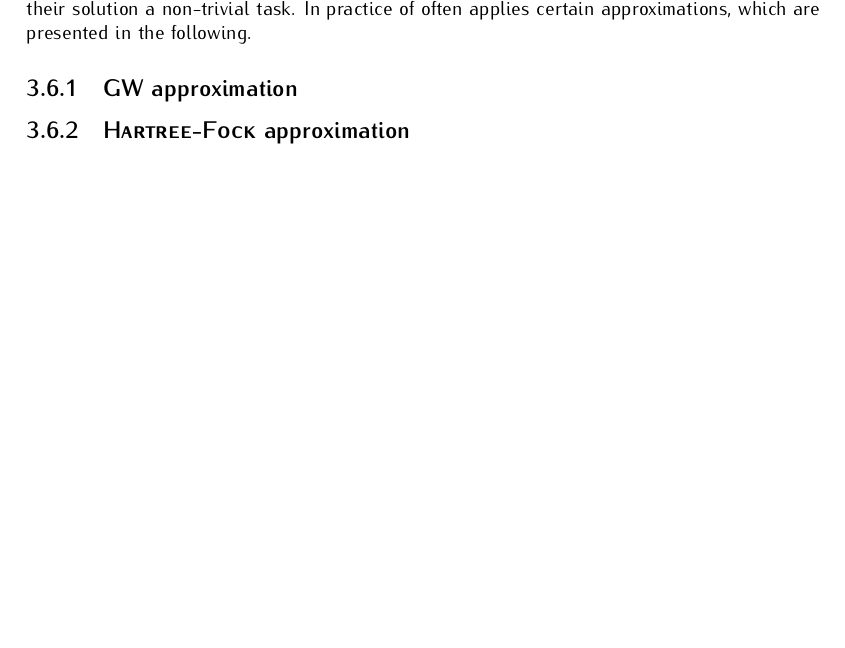
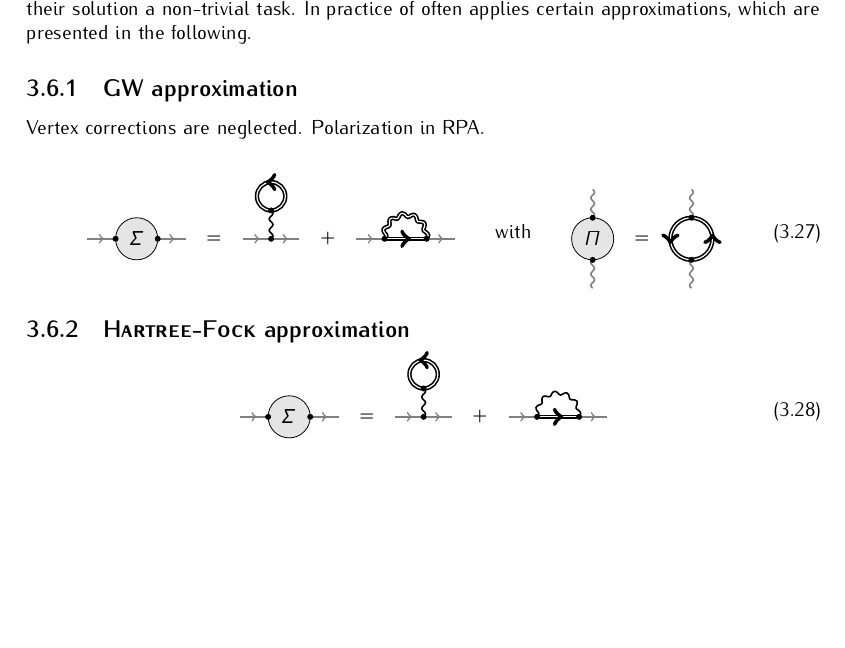
Before and after one commit to janberges/MSc, a LaTeX thesis (thesis.tex, which reads mainmatter/manybodyphysics.tex, tikzin/gw-polarization.tex, tikzin/gw-self-energy.tex): part of page 19 of 26, cut so that both start at the same text, the shorter picture padded with empty space. Compiled offline with pdfLaTeX.

Commit message:
Create Feynman diagrams for GW and Hartree-Fock approximations

```diff
--- a/mainmatter/manybodyphysics.tex
+++ b/mainmatter/manybodyphysics.tex
@@ -1607,4 +1607,16 @@ diagrammatically as
 
 \subsection{GW approximation}
 
+Vertex corrections are neglected. Polarization in RPA.
+
+\begin{equation}
+    \input{tikzin/gw-self-energy.tex}
+    \qquad \text{with} \qquad
+    \input{tikzin/gw-polarization.tex}
+\end{equation}
+
 \subsection{\name{Hartree-Fock} approximation}
+
+\begin{equation}
+    \input{tikzin/hf-self-energy.tex}
+\end{equation}
--- /dev/null
+++ b/tikzin/gw-polarization.tex
@@ -0,0 +1,26 @@
+%!TEX root = ../thesis.tex
+%
+\begin{tikzpicture}[baseline]
+    \pgfmathsetmacro\r{sqrt(sqrt(3)/pi)/2}
+    %
+    \coordinate (t) at (1-\r, +\r);
+    \coordinate (b) at (1-\r, -\r);
+    %
+    \draw [fill=black!10!white] (1-\r, 0) circle [radius=\r] node {$\Pi$};
+    %
+    \node at (1.5, 0) {$=$};
+    %
+    \coordinate (T) at (2+\r, +\r);
+    \coordinate (B) at (2+\r, -\r);
+    %
+    \foreach \point in {t, T}
+        \draw [phonon, gray] (\point) -- +(+90:5mm);
+    %
+    \foreach \point in {b, B}
+        \draw [phonon, gray] (\point) -- +(-90:5mm);
+    %
+    \draw [electron, double] (B) arc (-90:90:\r);
+    \draw [electron, double] (T) arc (90:270:\r);
+    %
+    \foreach \point in {t, b, T, B} \fill (\point) circle (1.5pt);
+\end{tikzpicture}%
--- /dev/null
+++ b/tikzin/gw-self-energy.tex
@@ -0,0 +1,36 @@
+%!TEX root = ../thesis.tex
+%
+\begin{tikzpicture}[baseline]
+    \pgfmathsetmacro\r{sqrt(sqrt(3)/pi)/2}
+    %
+    \coordinate (i) at (1-2*\r, 0);
+    %
+    \draw [fill=black!10!white] (1-\r, 0) circle [radius=\r] node {$\Sigma$};
+    %
+    \coordinate (o) at (1, 0);
+    %
+    \node at (2, 0) {$=$};
+    %
+    \coordinate (0) at (3, 0.0);
+    \coordinate (1) at (3, 0.5);
+    %
+    \node at (4, 0) {$+$};
+    %
+    \coordinate (I) at (5, 0);
+    \coordinate (O) at (5+2*\r, 0);
+    %
+    \foreach \point in {i, 0, I}
+        \draw [electron, gray] (\point) +(180:5mm) -- (\point);
+    %
+    \foreach \point in {o, 0, O}
+        \draw [electron, gray] (\point) -- +(0:5mm);
+    %
+    \draw [phonon] (0) -- (1);
+    \draw [electron, double] (1) arc (-90:270:2.5mm);
+    %
+    % -15 in place of 0 to compensate low accuracy:
+    \draw [phonon, double] (I) arc (180:-15:\r);
+    \draw [electron, double] (I) -- (O);
+    %
+    \foreach \point in {i, o, 0, 1, I, O} \fill (\point) circle (1.5pt);
+\end{tikzpicture}
--- /dev/null
+++ b/tikzin/hf-self-energy.tex
@@ -0,0 +1,36 @@
+%!TEX root = ../thesis.tex
+%
+\begin{tikzpicture}[baseline]
+    \pgfmathsetmacro\r{sqrt(sqrt(3)/pi)/2}
+    %
+    \coordinate (i) at (1-2*\r, 0);
+    %
+    \draw [fill=black!10!white] (1-\r, 0) circle [radius=\r] node {$\Sigma$};
+    %
+    \coordinate (o) at (1, 0);
+    %
+    \node at (2, 0) {$=$};
+    %
+    \coordinate (0) at (3, 0.0);
+    \coordinate (1) at (3, 0.5);
+    %
+    \node at (4, 0) {$+$};
+    %
+    \coordinate (I) at (5, 0);
+    \coordinate (O) at (5+2*\r, 0);
+    %
+    \foreach \point in {i, 0, I}
+        \draw [electron, gray] (\point) +(180:5mm) -- (\point);
+    %
+    \foreach \point in {o, 0, O}
+        \draw [electron, gray] (\point) -- +(0:5mm);
+    %
+    \draw [phonon] (0) -- (1);
+    \draw [electron, double] (1) arc (-90:270:2.5mm);
+    %
+    % -15 in place of 0 to compensate low accuracy:
+    \draw [phonon] (I) arc (180:-15:\r);
+    \draw [electron, double] (I) -- (O);
+    %
+    \foreach \point in {i, o, 0, 1, I, O} \fill (\point) circle (1.5pt);
+\end{tikzpicture}
```
